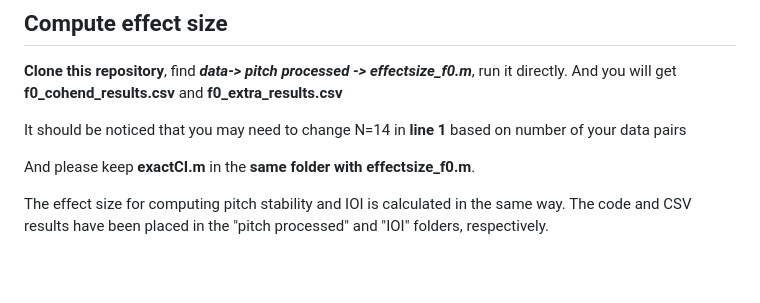
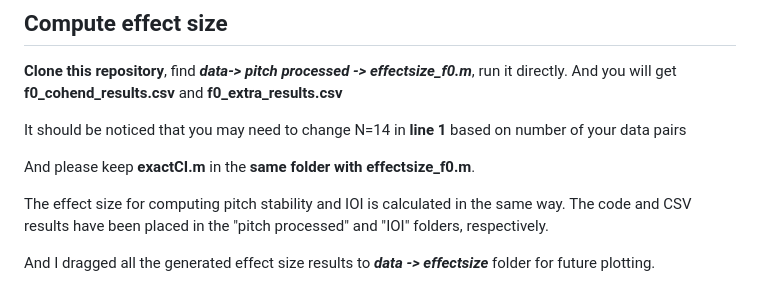
Before and after one commit to comp-music-lab/manyvoices3, a Markdown page: README.md, the part around the change. Rendered like a GitHub page; blank space fills up the shorter version.

```diff
--- a/README.md
+++ b/README.md
@@ -110,3 +110,5 @@ It should be noticed that you may need to change N=14 in **line 1** based on num
 And please keep **exactCI.m** in the **same folder with effectsize_f0.m**.
 
 The effect size for computing pitch stability and IOI is calculated in the same way. The code and CSV results have been placed in the "pitch processed" and "IOI" folders, respectively.
+
+And I dragged all the generated effect size results to ***data -> effectsize*** folder for future plotting.
```
